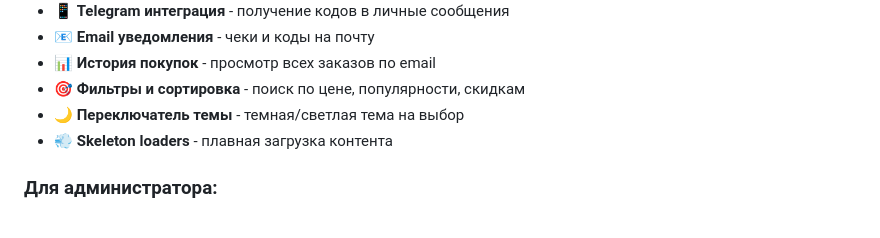
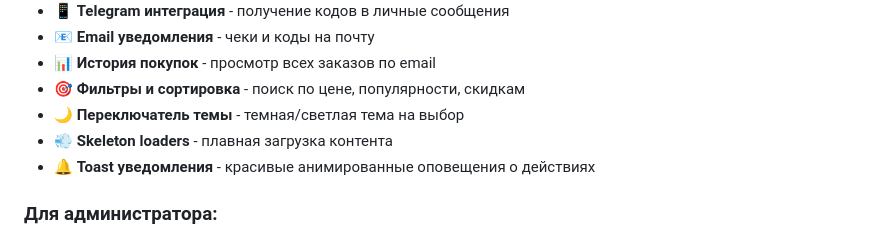
Before and after one commit to lavrentevnikita-afk/insiderps_cardshop, a Markdown page: README.md, the part around the change. Rendered like a GitHub page.

Commit message:
Обновлен README: добавлена информация о toast уведомлениях

```diff
--- a/README.md
+++ b/README.md
@@ -17,6 +17,7 @@
 - 🎯 **Фильтры и сортировка** - поиск по цене, популярности, скидкам
 - 🌙 **Переключатель темы** - темная/светлая тема на выбор
 - 💨 **Skeleton loaders** - плавная загрузка контента
+- 🔔 **Toast уведомления** - красивые анимированные оповещения о действиях
 
 ### Для администратора:
 - 📈 **Статистика продаж** - графики, аналитика, топ товаров
```
